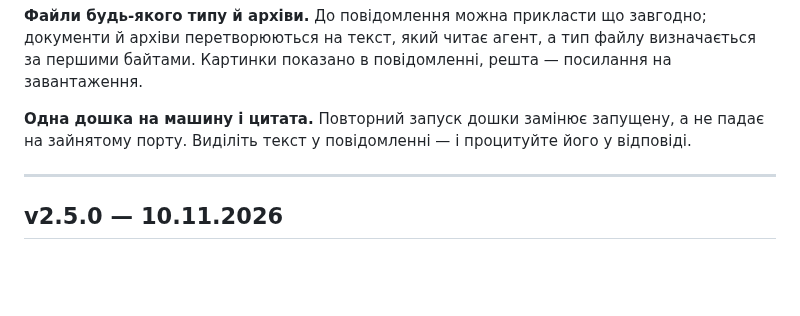
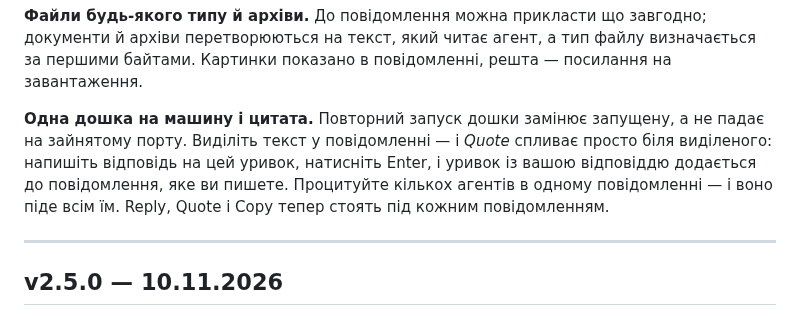
Before and after one commit to kostyamat/Antigravity-vs-Claude-Desktop_MCP-Skill, a Markdown page: CHANGELOG.uk.md, the part around the change. Drawn GitHub-style; blank space fills up the shorter version.

```diff
--- a/CHANGELOG.uk.md
+++ b/CHANGELOG.uk.md
@@ -45,7 +45,9 @@
 посилання на завантаження.
 
 **Одна дошка на машину і цитата.** Повторний запуск дошки замінює запущену, а не падає на зайнятому порту.
-Виділіть текст у повідомленні — і процитуйте його у відповіді.
+Виділіть текст у повідомленні — і *Quote* спливає просто біля виділеного: напишіть відповідь на цей уривок,
+натисніть Enter, і уривок із вашою відповіддю додається до повідомлення, яке ви пишете. Процитуйте кількох агентів
+в одному повідомленні — і воно піде всім їм. Reply, Quote і Copy тепер стоять під кожним повідомленням.
 
 ---
 
```
Also changed, not shown: CHANGELOG.md (+3 -1 lines).
